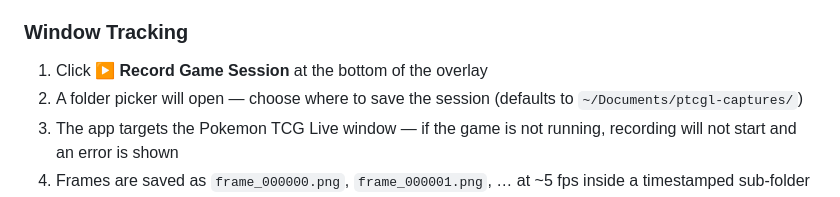
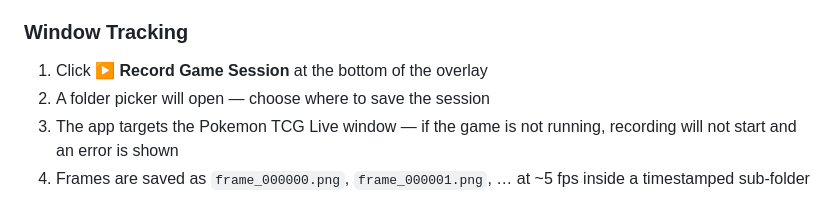
Before and after one commit to nwheise/ptcgl-deck-tracker, a Markdown page: README.md, the part around the change. Rendered like a GitHub page.

Commit message:
minor readme fix

```diff
--- a/README.md
+++ b/README.md
@@ -92,7 +92,7 @@ npm start
 ### Window Tracking
 
 1. Click **▶ Record Game Session** at the bottom of the overlay
-2. A folder picker will open — choose where to save the session (defaults to `~/Documents/ptcgl-captures/`)
+2. A folder picker will open — choose where to save the session
 3. The app targets the Pokemon TCG Live window — if the game is not running, recording will not start and an error is shown
 4. Frames are saved as `frame_000000.png`, `frame_000001.png`, … at ~5 fps inside a timestamped sub-folder
 5. Click **■ Stop Recording** to end the session — the status bar shows the total frame count
```
